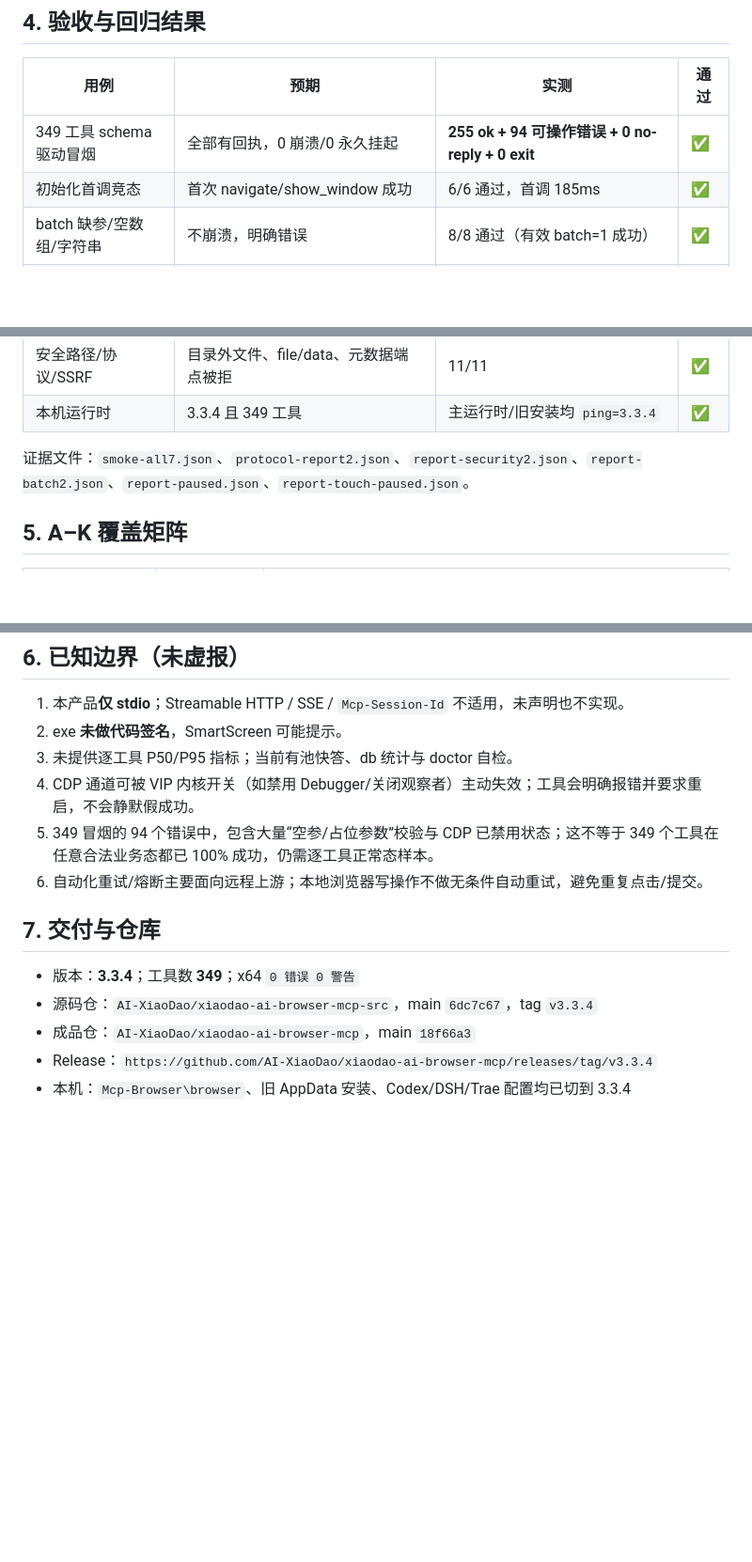
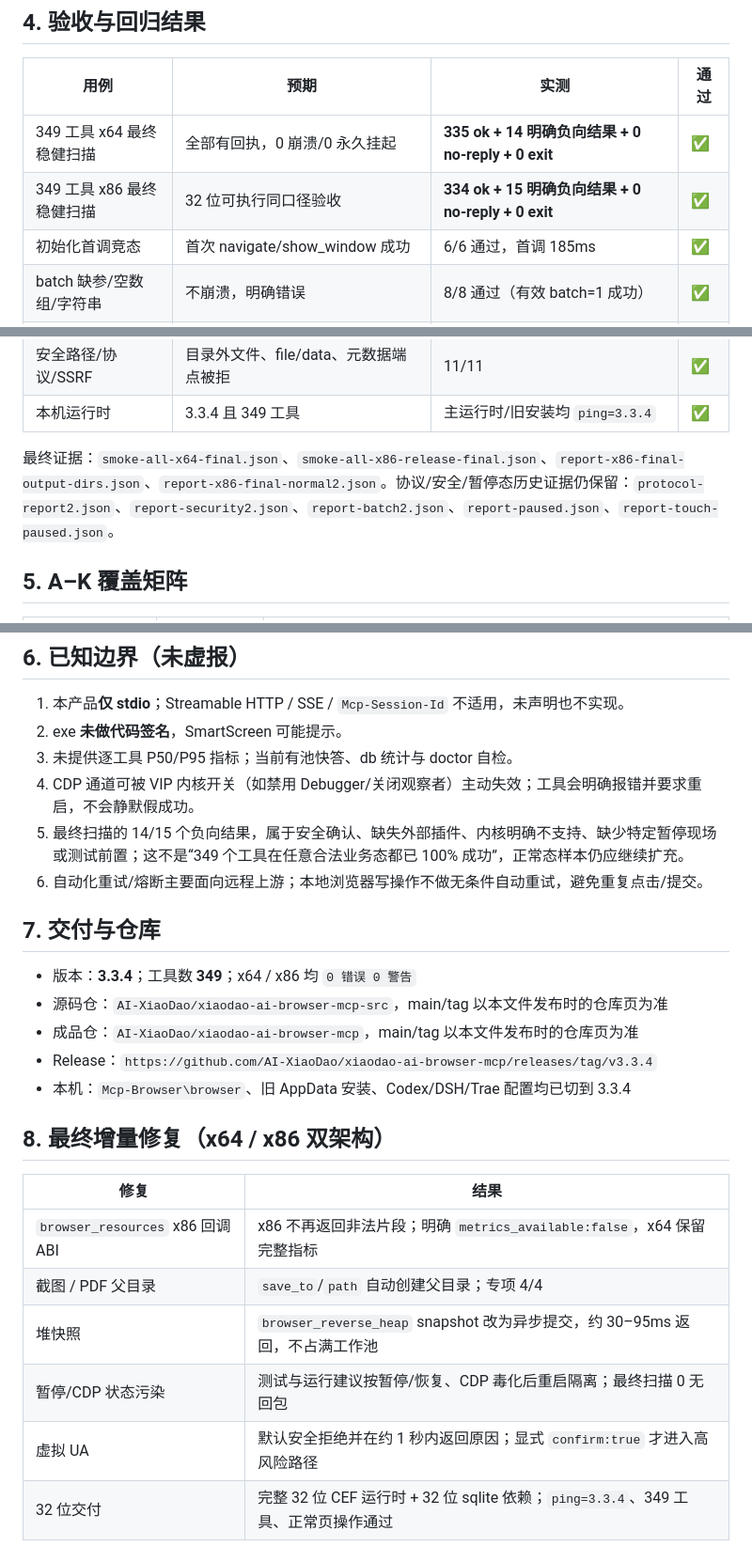
Before and after one commit to AI-XiaoDao/xiaodao-ai-browser-mcp, a Markdown page: docs/AUDIT-3.3.4.md, 3 parts joined by grey strips. Shown at 94% size. Drawn GitHub-style; blank space fills up the shorter version.

```diff
--- a/docs/AUDIT-3.3.4.md
+++ b/docs/AUDIT-3.3.4.md
@@ -70,7 +70,8 @@
 
 | 用例 | 预期 | 实测 | 通过 |
 |---|---|---|---|
-| 349 工具 schema 驱动冒烟 | 全部有回执，0 崩溃/0 永久挂起 | **255 ok + 94 可操作错误 + 0 no-reply + 0 exit** | ✅ |
+| 349 工具 x64 最终稳健扫描 | 全部有回执，0 崩溃/0 永久挂起 | **335 ok + 14 明确负向结果 + 0 no-reply + 0 exit** | ✅ |
+| 349 工具 x86 最终稳健扫描 | 32 位可执行同口径验收 | **334 ok + 15 明确负向结果 + 0 no-reply + 0 exit** | ✅ |
 | 初始化首调竞态 | 首次 navigate/show_window 成功 | 6/6 通过，首调 185ms | ✅ |
 | batch 缺参/空数组/字符串 | 不崩溃，明确错误 | 8/8 通过（有效 batch=1 成功） | ✅ |
 | 暂停态 CDP / DOM / 触摸 | 快速可操作错误，不拖垮通道 | 7/7 通过；恢复后 cdp/dom 正常 | ✅ |
@@ -83,7 +84,7 @@
 | 安全路径/协议/SSRF | 目录外文件、file/data、元数据端点被拒 | 11/11 | ✅ |
 | 本机运行时 | 3.3.4 且 349 工具 | 主运行时/旧安装均 `ping=3.3.4` | ✅ |
 
-证据文件：`smoke-all7.json`、`protocol-report2.json`、`report-security2.json`、`report-batch2.json`、`report-paused.json`、`report-touch-paused.json`。
+最终证据：`smoke-all-x64-final.json`、`smoke-all-x86-release-final.json`、`report-x86-final-output-dirs.json`、`report-x86-final-normal2.json`。协议/安全/暂停态历史证据仍保留：`protocol-report2.json`、`report-security2.json`、`report-batch2.json`、`report-paused.json`、`report-touch-paused.json`。
 
 ## 5. A–K 覆盖矩阵
 
@@ -107,13 +108,24 @@
 2. exe **未做代码签名**，SmartScreen 可能提示。
 3. 未提供逐工具 P50/P95 指标；当前有池快答、db 统计与 doctor 自检。
 4. CDP 通道可被 VIP 内核开关（如禁用 Debugger/关闭观察者）主动失效；工具会明确报错并要求重启，不会静默假成功。
-5. 349 冒烟的 94 个错误中，包含大量“空参/占位参数”校验与 CDP 已禁用状态；这不等于 349 个工具在任意合法业务态都已 100% 成功，仍需逐工具正常态样本。
+5. 最终扫描的 14/15 个负向结果，属于安全确认、缺失外部插件、内核明确不支持、缺少特定暂停现场或测试前置；这不是“349 个工具在任意合法业务态都已 100% 成功”，正常态样本仍应继续扩充。
 6. 自动化重试/熔断主要面向远程上游；本地浏览器写操作不做无条件自动重试，避免重复点击/提交。
 
 ## 7. 交付与仓库
 
-- 版本：**3.3.4**；工具数 **349**；x64 `0 错误 0 警告`
-- 源码仓：`AI-XiaoDao/xiaodao-ai-browser-mcp-src`，main `6dc7c67`，tag `v3.3.4`
-- 成品仓：`AI-XiaoDao/xiaodao-ai-browser-mcp`，main `18f66a3`
+- 版本：**3.3.4**；工具数 **349**；x64 / x86 均 `0 错误 0 警告`
+- 源码仓：`AI-XiaoDao/xiaodao-ai-browser-mcp-src`，main/tag 以本文件发布时的仓库页为准
+- 成品仓：`AI-XiaoDao/xiaodao-ai-browser-mcp`，main/tag 以本文件发布时的仓库页为准
 - Release：`https://github.com/AI-XiaoDao/xiaodao-ai-browser-mcp/releases/tag/v3.3.4`
 - 本机：`Mcp-Browser\browser`、旧 AppData 安装、Codex/DSH/Trae 配置均已切到 3.3.4
+
+## 8. 最终增量修复（x64 / x86 双架构）
+
+| 修复 | 结果 |
+|---|---|
+| `browser_resources` x86 回调 ABI | x86 不再返回非法片段；明确 `metrics_available:false`，x64 保留完整指标 |
+| 截图 / PDF 父目录 | `save_to`/`path` 自动创建父目录；专项 4/4 |
+| 堆快照 | `browser_reverse_heap` snapshot 改为异步提交，约 30–95ms 返回，不占满工作池 |
+| 暂停/CDP 状态污染 | 测试与运行建议按暂停/恢复、CDP 毒化后重启隔离；最终扫描 0 无回包 |
+| 虚拟 UA | 默认安全拒绝并在约 1 秒内返回原因；显式 `confirm:true` 才进入高风险路径 |
+| 32 位交付 | 完整 32 位 CEF 运行时 + 32 位 sqlite 依赖；`ping=3.3.4`、349 工具、正常页操作通过 |
```
Also changed, not shown: README.md (+20 -8 lines).
